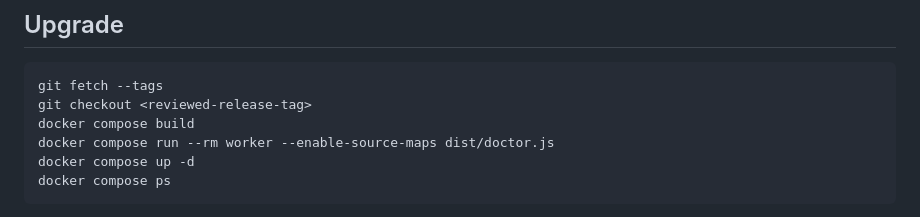
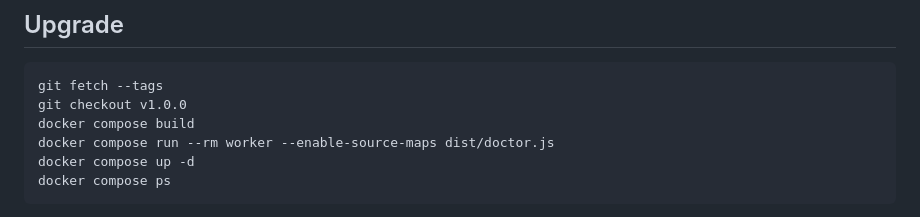
Before and after one commit to ibsule/aeonic, a Markdown page: docs/upgrade.md, the part around the change. Drawn GitHub-style.

````diff
--- a/docs/upgrade.md
+++ b/docs/upgrade.md
@@ -28,7 +28,7 @@ evidence until a restoration rehearsal succeeds on a separate disposable Compose
 
 ```bash
 git fetch --tags
-git checkout <reviewed-release-tag>
+git checkout v1.0.0
 docker compose build
 docker compose run --rm worker --enable-source-maps dist/doctor.js
 docker compose up -d
````
Also changed, not shown: README.md (+7 -26 lines), docs/README.md (added, +47 -0 lines), docs/architecture.md (added, +80 -0 lines), docs/authentication.md (added, +81 -0 lines), docs/configuration.md (added, +87 -0 lines), docs/getting-started.md (added, +94 -0 lines), docs/troubleshooting.md (added, +104 -0 lines), docs/assets/aeonic-architecture.png (added), 5 other files.
